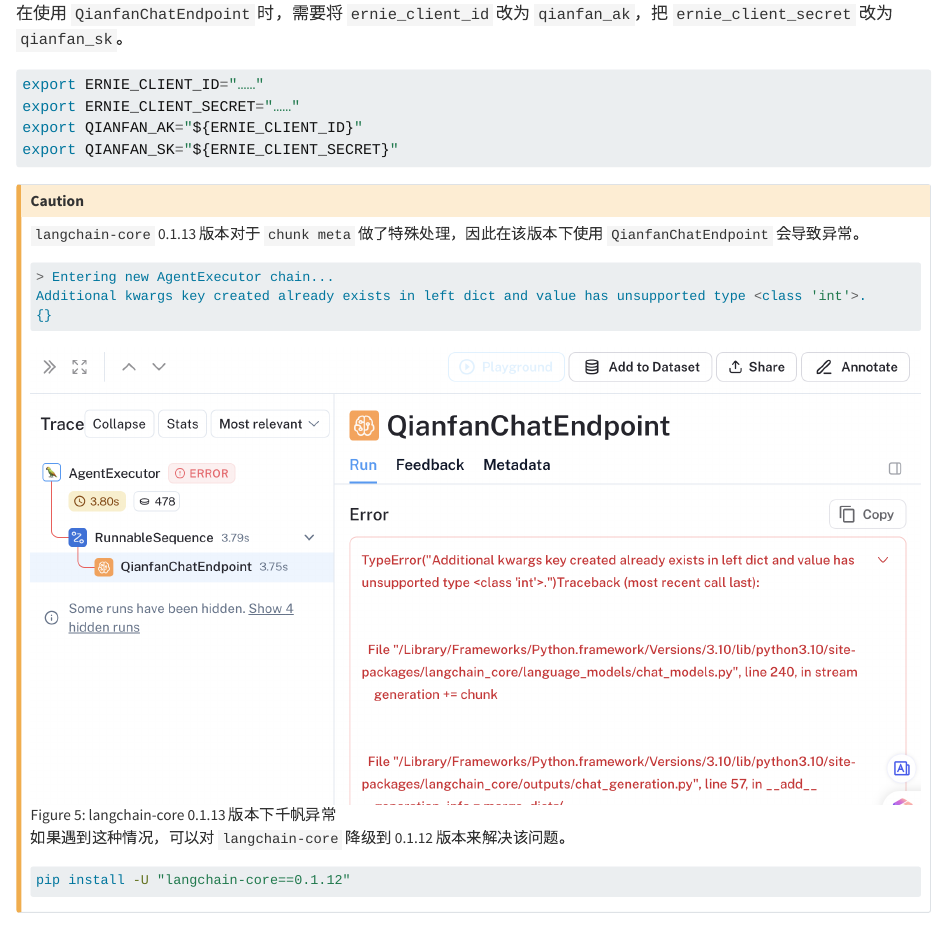
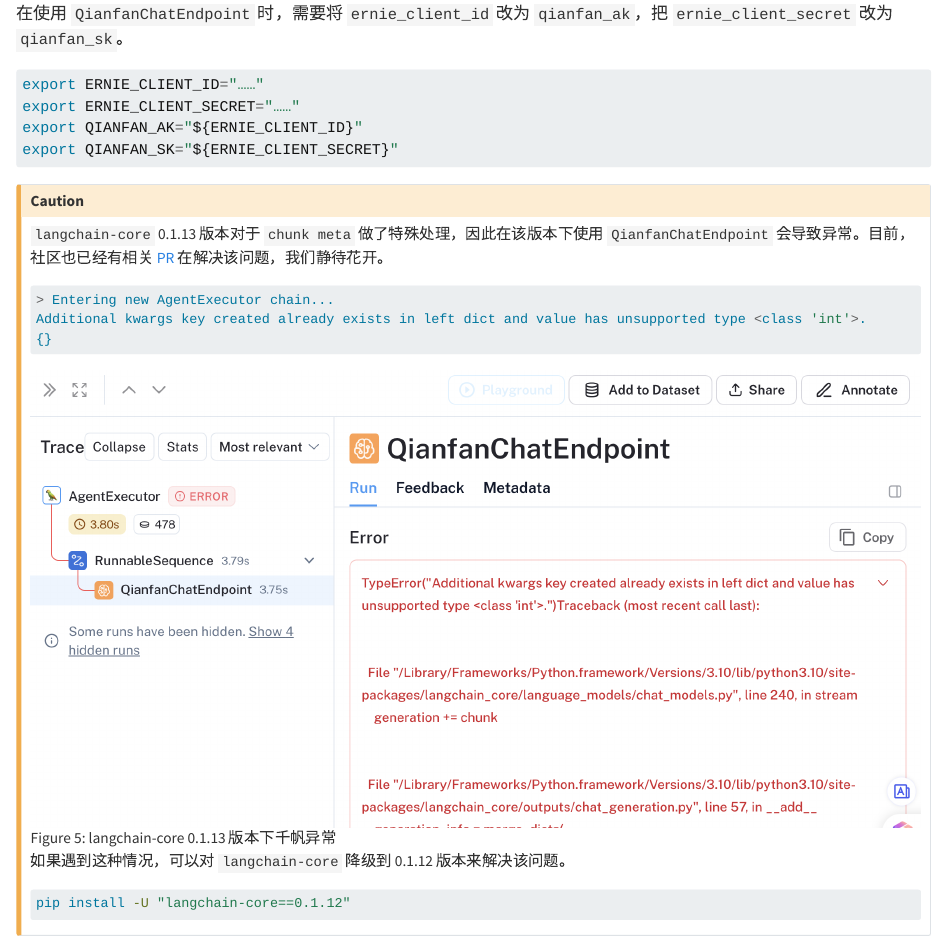
Before and after one commit to wangwei1237/LLM_in_Action, a Quarto document (langchain_intro.qmd): the page in a window 1100 px wide, from 7860 px down. Rendered offline with R 4.5, knitr and Pandoc in place of Quarto, with nearby package versions.

Commit message:
update langchain_core v0.1.13 error for qianfan, add PR link

````diff
--- a/langchain_intro.qmd
+++ b/langchain_intro.qmd
@@ -309,7 +309,7 @@
 ```
 
 :::{.callout-caution}
-`langchain-core` 0.1.13 版本对于 `chunk meta` 做了特殊处理，因此在该版本下使用 `QianfanChatEndpoint` 会导致异常。
+`langchain-core` 0.1.13 版本对于 `chunk meta` 做了特殊处理，因此在该版本下使用 `QianfanChatEndpoint` 会导致异常。目前，社区也已经有相关 [PR](https://github.com/langchain-ai/langchain/pull/16464) 在解决该问题，我们静待花开。
 
 ```bash
 > Entering new AgentExecutor chain...
````
